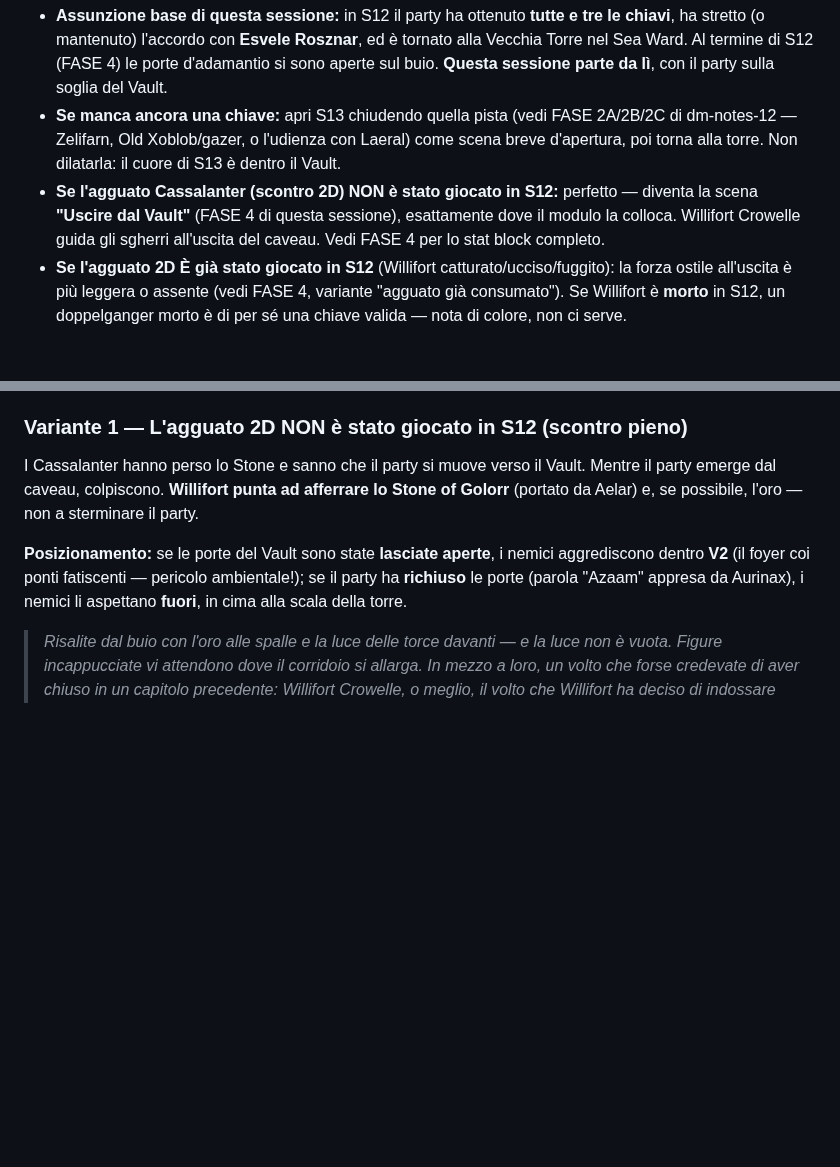
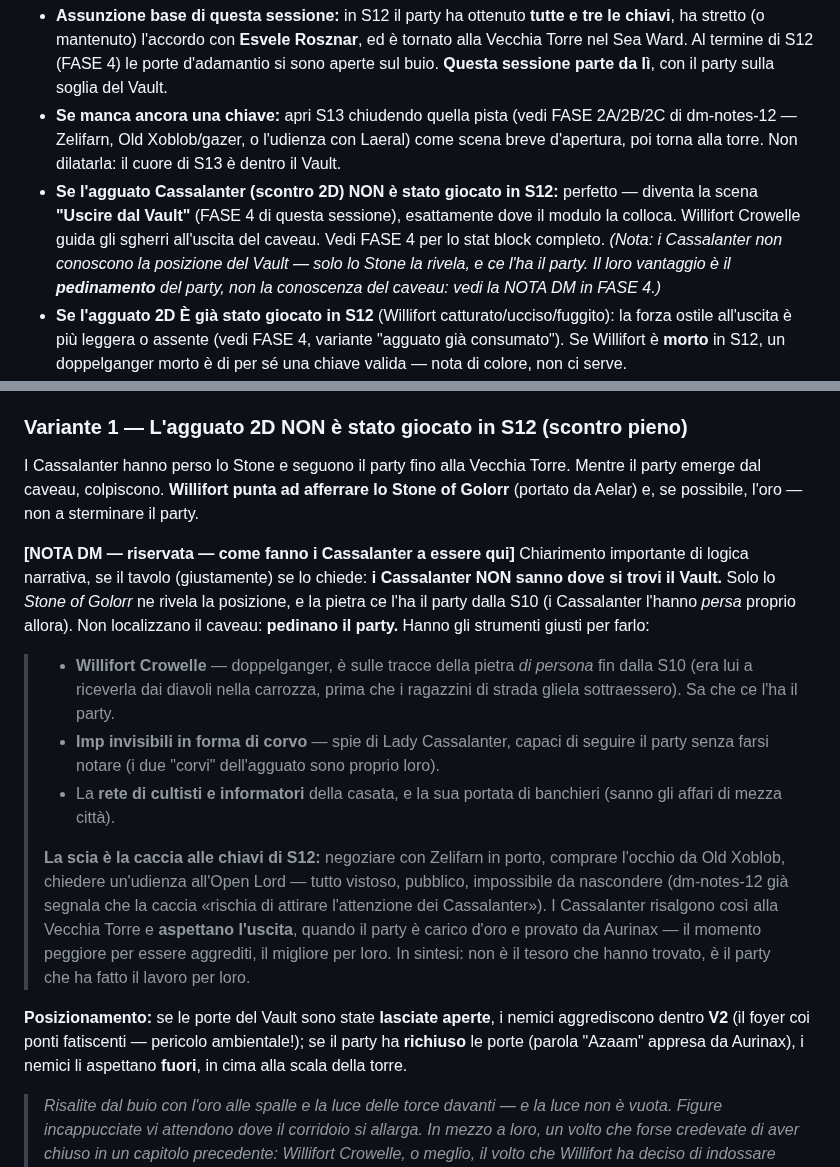
Before and after one commit to FabioC-88/dragon-heist-dm, a Markdown page: campagna/sessioni/dm-notes-sessione-13.md, 2 parts joined by grey strips. GitHub-like rendering; blank space fills up the shorter version.

Commit message:
Chiudi lacuna logica: come i Cassalanter arrivano all'agguato del Vault (S13)
Il testo di FASE 4 dava per scontato che i Cassalanter sapessero dove si
muove il party senza spiegarlo. Aggiunta una NOTA DM che chiarisce la
logica canonica: i Cassalanter NON conoscono la posizione del Vault (solo
lo Stone la rivela, e ce l'ha il party dalla S10). Non localizzano il
caveau: pedinano il party tramite Willifort (doppelganger sulle tracce
della pietra dalla S10), imp invisibili in forma di corvo (spie di Lady
Cassalanter) e la rete di informatori della casata. La scia e' la caccia
pubblica alle tre chiavi di S12. Aggiunta anche una riga gemella nelle
note di apertura per coerenza. Modifica puramente additiva.

Co-Authored-By: Claude Opus 4.8 <noreply@anthropic.com>
Claude-Session: https://claude.ai/code/session_0126s46ce4uihGQEog6huE9e

```diff
--- a/campagna/sessioni/dm-notes-sessione-13.md
+++ b/campagna/sessioni/dm-notes-sessione-13.md
@@ -13,7 +13,7 @@
 
 - **Assunzione base di questa sessione:** in S12 il party ha ottenuto **tutte e tre le chiavi**, ha stretto (o mantenuto) l'accordo con **Esvele Rosznar**, ed è tornato alla Vecchia Torre nel Sea Ward. Al termine di S12 (FASE 4) le porte d'adamantio si sono aperte sul buio. **Questa sessione parte da lì**, con il party sulla soglia del Vault.
 - **Se manca ancora una chiave:** apri S13 chiudendo quella pista (vedi FASE 2A/2B/2C di dm-notes-12 — Zelifarn, Old Xoblob/gazer, o l'udienza con Laeral) come scena breve d'apertura, poi torna alla torre. Non dilatarla: il cuore di S13 è dentro il Vault.
-- **Se l'agguato Cassalanter (scontro 2D) NON è stato giocato in S12:** perfetto — diventa la scena **"Uscire dal Vault"** (FASE 4 di questa sessione), esattamente dove il modulo la colloca. Willifort Crowelle guida gli sgherri all'uscita del caveau. Vedi FASE 4 per lo stat block completo.
+- **Se l'agguato Cassalanter (scontro 2D) NON è stato giocato in S12:** perfetto — diventa la scena **"Uscire dal Vault"** (FASE 4 di questa sessione), esattamente dove il modulo la colloca. Willifort Crowelle guida gli sgherri all'uscita del caveau. Vedi FASE 4 per lo stat block completo. *(Nota: i Cassalanter non conoscono la posizione del Vault — solo lo Stone la rivela, e ce l'ha il party. Il loro vantaggio è il **pedinamento** del party, non la conoscenza del caveau: vedi la NOTA DM in FASE 4.)*
 - **Se l'agguato 2D È già stato giocato in S12** (Willifort catturato/ucciso/fuggito): la forza ostile all'uscita è più leggera o assente (vedi FASE 4, variante "agguato già consumato"). Se Willifort è **morto** in S12, un doppelganger morto è di per sé una chiave valida — nota di colore, non ci serve.
 - **Stone of Golorr:** portato da Aelar. Golor tace: ha già detto tutto (posizione + tre chiavi in S10-S12). Non menziona ancora Aurinax né il drago — quel nome il party lo scoprirà **qui**, di persona.
 - **M2 Zentharim "Tieni il Resto":** rinviata quattro volte (S9-S12). Resta **surplus** — giocala solo se avanza tempo o come apertura di S14. Non forzarla dentro una sessione già piena.
@@ -257,7 +257,14 @@ AURINAX — Drago d'Oro Adulto — GS 17 (18.000 XP)
 
 ### Variante 1 — L'agguato 2D NON è stato giocato in S12 (scontro pieno)
 
-I Cassalanter hanno perso lo Stone e sanno che il party si muove verso il Vault. Mentre il party emerge dal caveau, colpiscono. **Willifort punta ad afferrare lo Stone of Golorr** (portato da Aelar) e, se possibile, l'oro — non a sterminare il party.
+I Cassalanter hanno perso lo Stone e seguono il party fino alla Vecchia Torre. Mentre il party emerge dal caveau, colpiscono. **Willifort punta ad afferrare lo Stone of Golorr** (portato da Aelar) e, se possibile, l'oro — non a sterminare il party.
+
+**[NOTA DM — riservata — come fanno i Cassalanter a essere qui]** Chiarimento importante di logica narrativa, se il tavolo (giustamente) se lo chiede: **i Cassalanter NON sanno dove si trovi il Vault.** Solo lo *Stone of Golorr* ne rivela la posizione, e la pietra ce l'ha il party dalla S10 (i Cassalanter l'hanno *persa* proprio allora). Non localizzano il caveau: **pedinano il party.** Hanno gli strumenti giusti per farlo:
+> - **Willifort Crowelle** — doppelganger, è sulle tracce della pietra *di persona* fin dalla S10 (era lui a riceverla dai diavoli nella carrozza, prima che i ragazzini di strada gliela sottraessero). Sa che ce l'ha il party.
+> - **Imp invisibili in forma di corvo** — spie di Lady Cassalanter, capaci di seguire il party senza farsi notare (i due "corvi" dell'agguato sono proprio loro).
+> - La **rete di cultisti e informatori** della casata, e la sua portata di banchieri (sanno gli affari di mezza città).
+>
+> **La scia è la caccia alle chiavi di S12:** negoziare con Zelifarn in porto, comprare l'occhio da Old Xoblob, chiedere un'udienza all'Open Lord — tutto vistoso, pubblico, impossibile da nascondere (dm-notes-12 già segnala che la caccia «rischia di attirare l'attenzione dei Cassalanter»). I Cassalanter risalgono così alla Vecchia Torre e **aspettano l'uscita**, quando il party è carico d'oro e provato da Aurinax — il momento peggiore per essere aggrediti, il migliore per loro. In sintesi: non è il tesoro che hanno trovato, è il party che ha fatto il lavoro per loro.
 
 **Posizionamento:** se le porte del Vault sono state **lasciate aperte**, i nemici aggrediscono dentro **V2** (il foyer coi ponti fatiscenti — pericolo ambientale!); se il party ha **richiuso** le porte (parola "Azaam" appresa da Aurinax), i nemici li aspettano **fuori**, in cima alla scala della torre.
 
```
